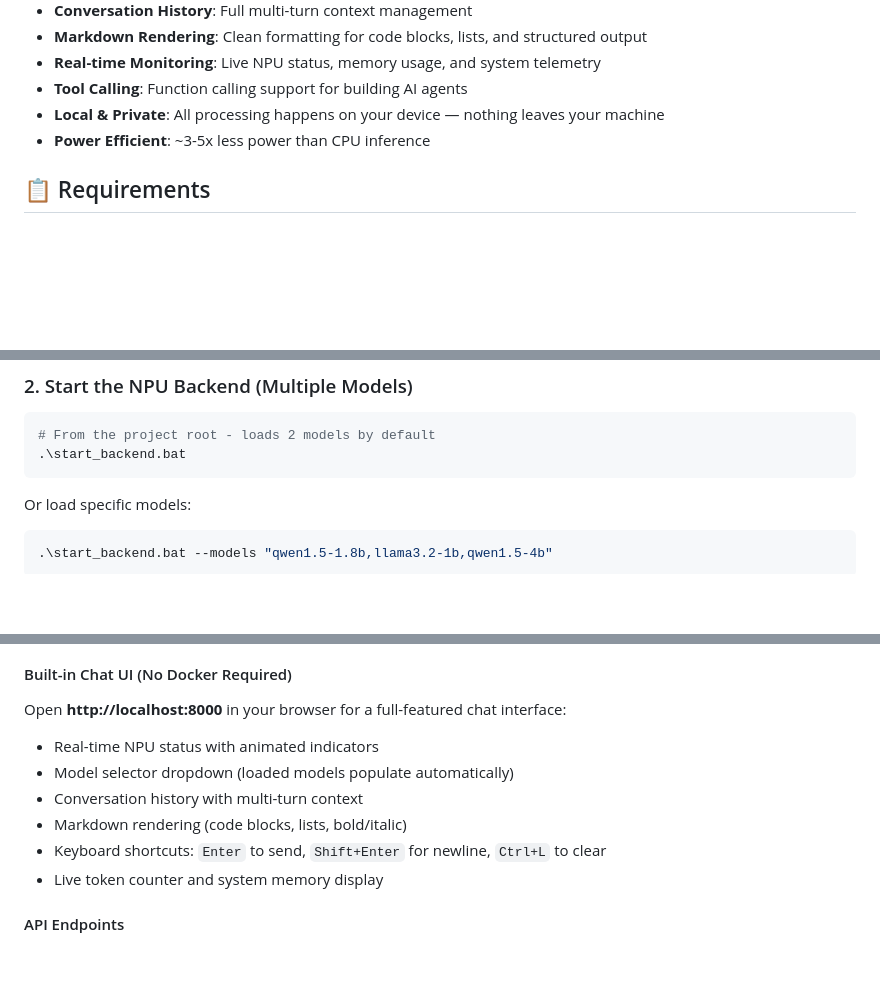
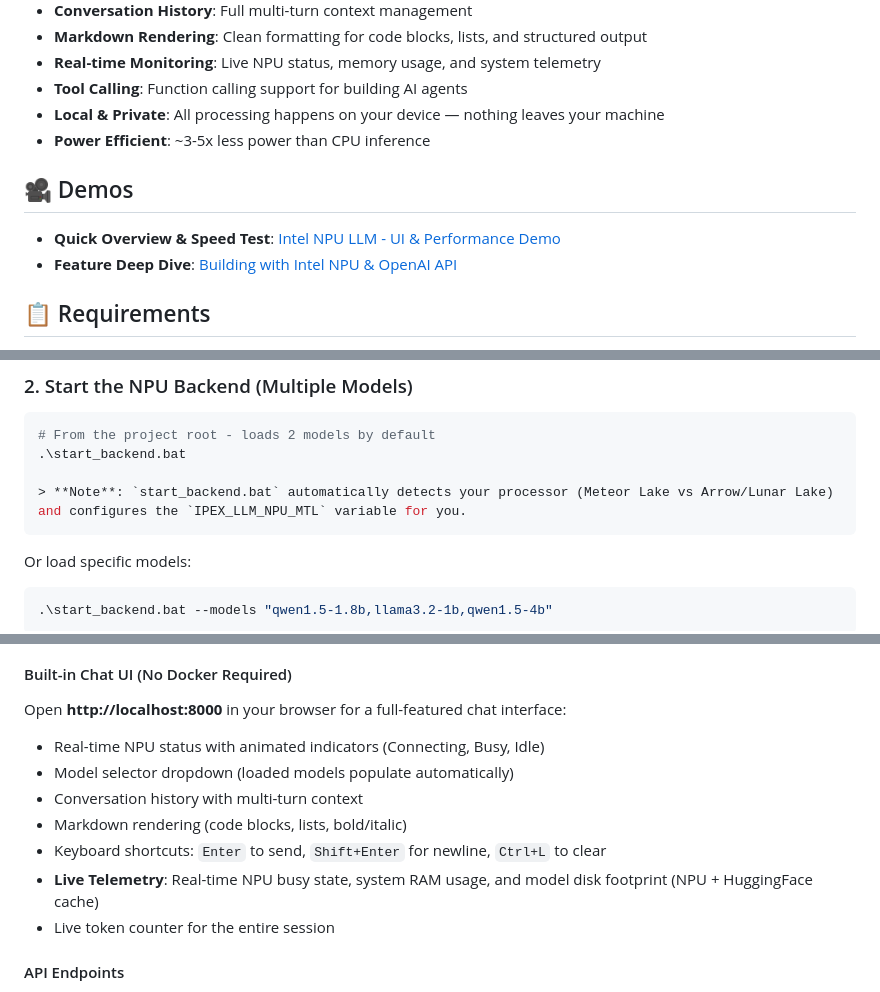
Before and after one commit to Quazmoz/npu-windows, a Markdown page: README.md, 3 parts joined by grey strips. Drawn GitHub-style; blank space fills up the shorter version.

````diff
--- a/README.md
+++ b/README.md
@@ -14,6 +14,11 @@ Run Large Language Models on your Intel Core Ultra NPU with an OpenAI-compatible
 - **Tool Calling**: Function calling support for building AI agents
 - **Local & Private**: All processing happens on your device — nothing leaves your machine
 - **Power Efficient**: ~3-5x less power than CPU inference
+
+## 🎥 Demos
+
+- **Quick Overview & Speed Test**: [Intel NPU LLM - UI & Performance Demo](https://youtu.be/00RTemT1Bbs)
+- **Feature Deep Dive**: [Building with Intel NPU & OpenAI API](https://youtu.be/6F6LbR2Xjcg)
 
 ## 📋 Requirements
 
@@ -68,6 +73,8 @@ HF_TOKEN=hf_xxxxxxxxxxxxxxxxxxxxxxxxxxxxxxxxxxxx
 ```powershell
 # From the project root - loads 2 models by default
 .\start_backend.bat
+
+> **Note**: `start_backend.bat` automatically detects your processor (Meteor Lake vs Arrow/Lunar Lake) and configures the `IPEX_LLM_NPU_MTL` variable for you.
 ```
 
 Or load specific models:
@@ -114,12 +121,13 @@ docker compose up -d
 
 #### Built-in Chat UI (No Docker Required)
 Open **http://localhost:8000** in your browser for a full-featured chat interface:
-- Real-time NPU status with animated indicators
+- Real-time NPU status with animated indicators (Connecting, Busy, Idle)
 - Model selector dropdown (loaded models populate automatically)
 - Conversation history with multi-turn context
 - Markdown rendering (code blocks, lists, bold/italic)
 - Keyboard shortcuts: `Enter` to send, `Shift+Enter` for newline, `Ctrl+L` to clear
-- Live token counter and system memory display
+- **Live Telemetry**: Real-time NPU busy state, system RAM usage, and model disk footprint (NPU + HuggingFace cache)
+- Live token counter for the entire session
 
 #### API Endpoints
 - `/` — Built-in Chat UI
````
Also changed, not shown: QUICKSTART.md (+3 -0 lines).
